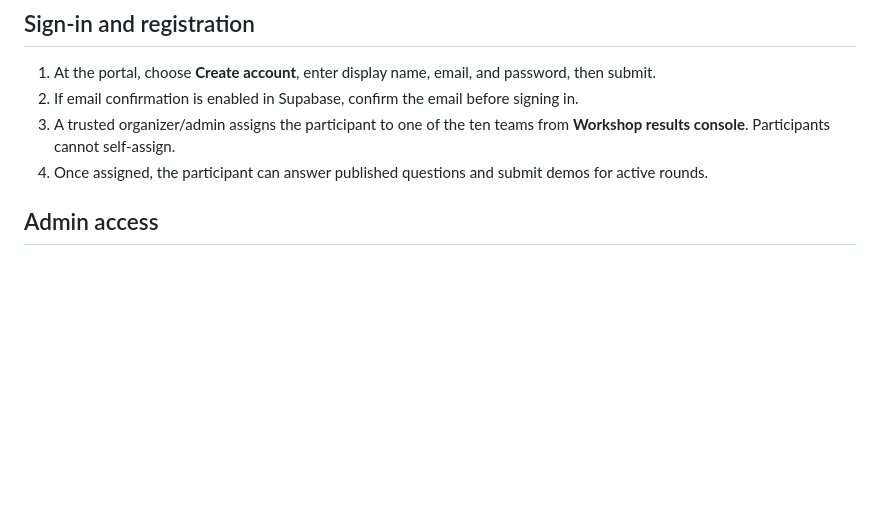
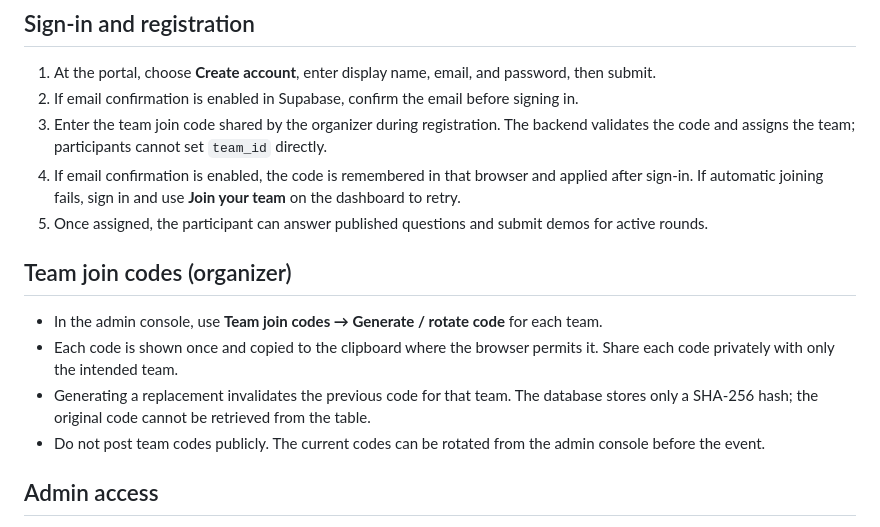
Before and after one commit to JD-arise/operation-shadow-portal, a Markdown page: README.md, the part around the change. Drawn GitHub-style; blank space fills up the shorter version.

Commit message:
Document team join code registration and admin workflow

```diff
--- a/README.md
+++ b/README.md
@@ -12,8 +12,15 @@ A static frontend for the two-round AI and cybersecurity workshop. Supabase prov
 ## Sign-in and registration
 1. At the portal, choose **Create account**, enter display name, email, and password, then submit.
 2. If email confirmation is enabled in Supabase, confirm the email before signing in.
-3. A trusted organizer/admin assigns the participant to one of the ten teams from **Workshop results console**. Participants cannot self-assign.
-4. Once assigned, the participant can answer published questions and submit demos for active rounds.
+3. Enter the team join code shared by the organizer during registration. The backend validates the code and assigns the team; participants cannot set `team_id` directly.
+4. If email confirmation is enabled, the code is remembered in that browser and applied after sign-in. If automatic joining fails, sign in and use **Join your team** on the dashboard to retry.
+5. Once assigned, the participant can answer published questions and submit demos for active rounds.
+
+## Team join codes (organizer)
+- In the admin console, use **Team join codes → Generate / rotate code** for each team.
+- Each code is shown once and copied to the clipboard where the browser permits it. Share each code privately with only the intended team.
+- Generating a replacement invalidates the previous code for that team. The database stores only a SHA-256 hash; the original code cannot be retrieved from the table.
+- Do not post team codes publicly. The current codes can be rotated from the admin console before the event.
 
 ## Admin access
 The existing profile in this project is currently marked `admin`. Sign in with that account's email/password using the portal. Do not share credentials in the repository or chat. The admin-only console is shown based on the database profile role, not on a user-editable signup field.
```
